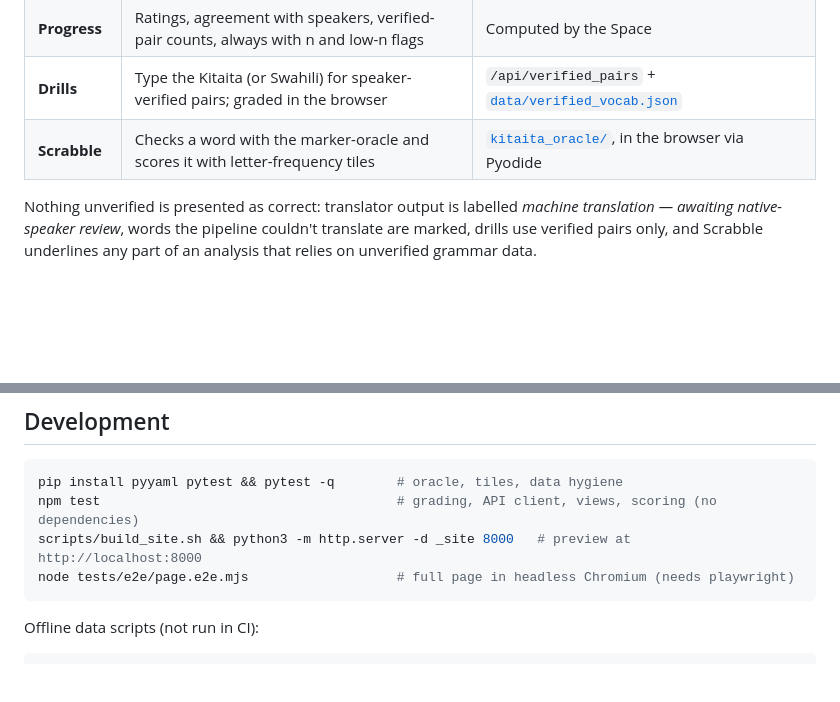
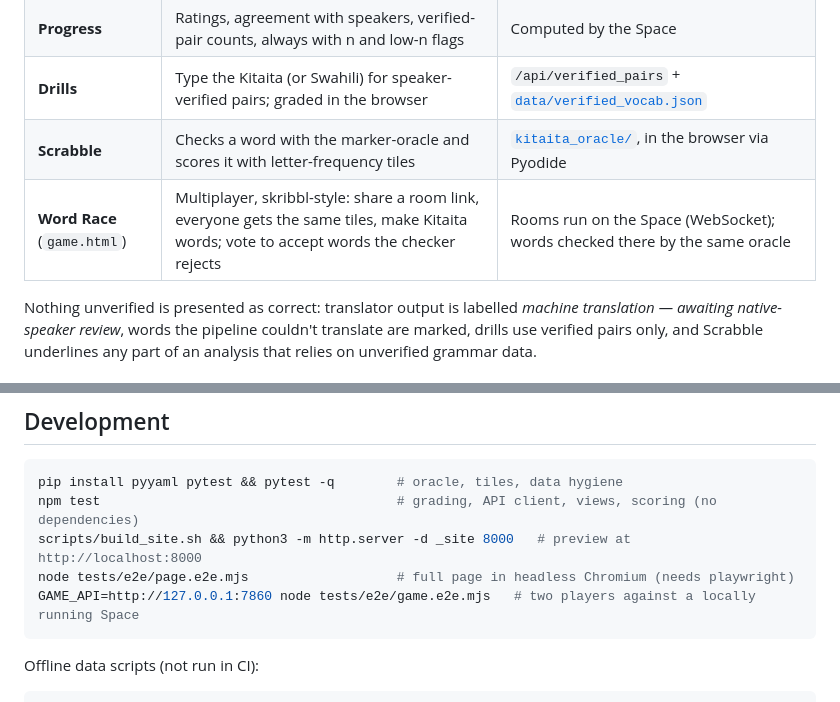
Before and after one commit to mpily/bantugrammar-app, a Markdown page: README.md, 2 parts joined by grey strips. Rendered like a GitHub page; blank space fills up the shorter version.

Commit message:
Docs: re-copy Space contract (game endpoints), README and status log
Co-Authored-By: Claude Opus 5.5 <noreply@anthropic.com>
Claude-Session: https://claude.ai/code/session_01Hjoj2xKiPQAJZ2n77QFbf7

````diff
--- a/README.md
+++ b/README.md
@@ -10,6 +10,7 @@ A static web page (GitHub Pages, no server) for Kitaita (Kidaw'ida, ISO `dav`):
 | **Progress** | Ratings, agreement with speakers, verified-pair counts, always with n and low-n flags | Computed by the Space |
 | **Drills** | Type the Kitaita (or Swahili) for speaker-verified pairs; graded in the browser | `/api/verified_pairs` + [`data/verified_vocab.json`](data/verified_vocab.json) |
 | **Scrabble** | Checks a word with the marker-oracle and scores it with letter-frequency tiles | [`kitaita_oracle/`](kitaita_oracle/), in the browser via Pyodide |
+| **Word Race** (`game.html`) | Multiplayer, skribbl-style: share a room link, everyone gets the same tiles, make Kitaita words; vote to accept words the checker rejects | Rooms run on the Space (WebSocket); words checked there by the same oracle |
 
 Nothing unverified is presented as correct: translator output is labelled
 *machine translation — awaiting native-speaker review*, words the pipeline
@@ -57,6 +58,7 @@ pip install pyyaml pytest && pytest -q        # oracle, tiles, data hygiene
 npm test                                      # grading, API client, views, scoring (no dependencies)
 scripts/build_site.sh && python3 -m http.server -d _site 8000   # preview at http://localhost:8000
 node tests/e2e/page.e2e.mjs                   # full page in headless Chromium (needs playwright)
+GAME_API=http://127.0.0.1:7860 node tests/e2e/game.e2e.mjs   # two players against a locally running Space
 ```
 
 Offline data scripts (not run in CI):
````
Also changed, not shown: docs/space_api.md (+61 -1 lines), status.md (+29 -0 lines).
